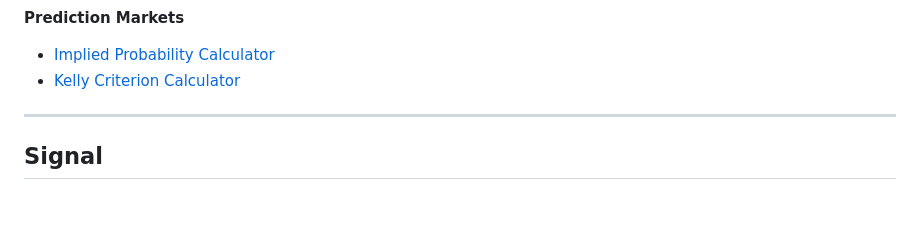
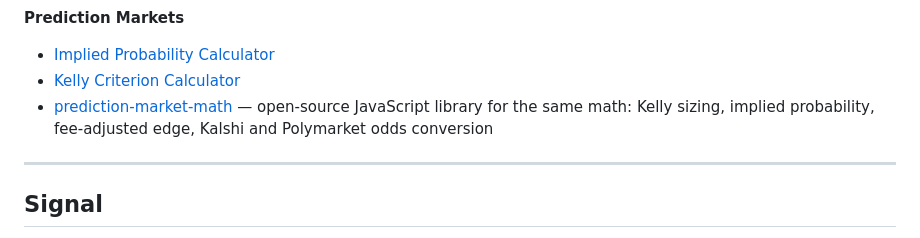
Before and after one commit to LJ808/senecacommons-site, a Markdown page: README.md, the part around the change. Rendered like a GitHub page; blank space fills up the shorter version.

Commit message:
README: link prediction-market-math library

```diff
--- a/README.md
+++ b/README.md
@@ -32,6 +32,7 @@ Free financial calculators and signal tools for uncertain times.
 **Prediction Markets**
 - [Implied Probability Calculator](https://senecacommons.com/tools/implied-probability-calculator)
 - [Kelly Criterion Calculator](https://senecacommons.com/tools/kelly-criterion-calculator)
+- [prediction-market-math](https://github.com/LJ808/prediction-market-math) — open-source JavaScript library for the same math: Kelly sizing, implied probability, fee-adjusted edge, Kalshi and Polymarket odds conversion
 
 ---
 
```
